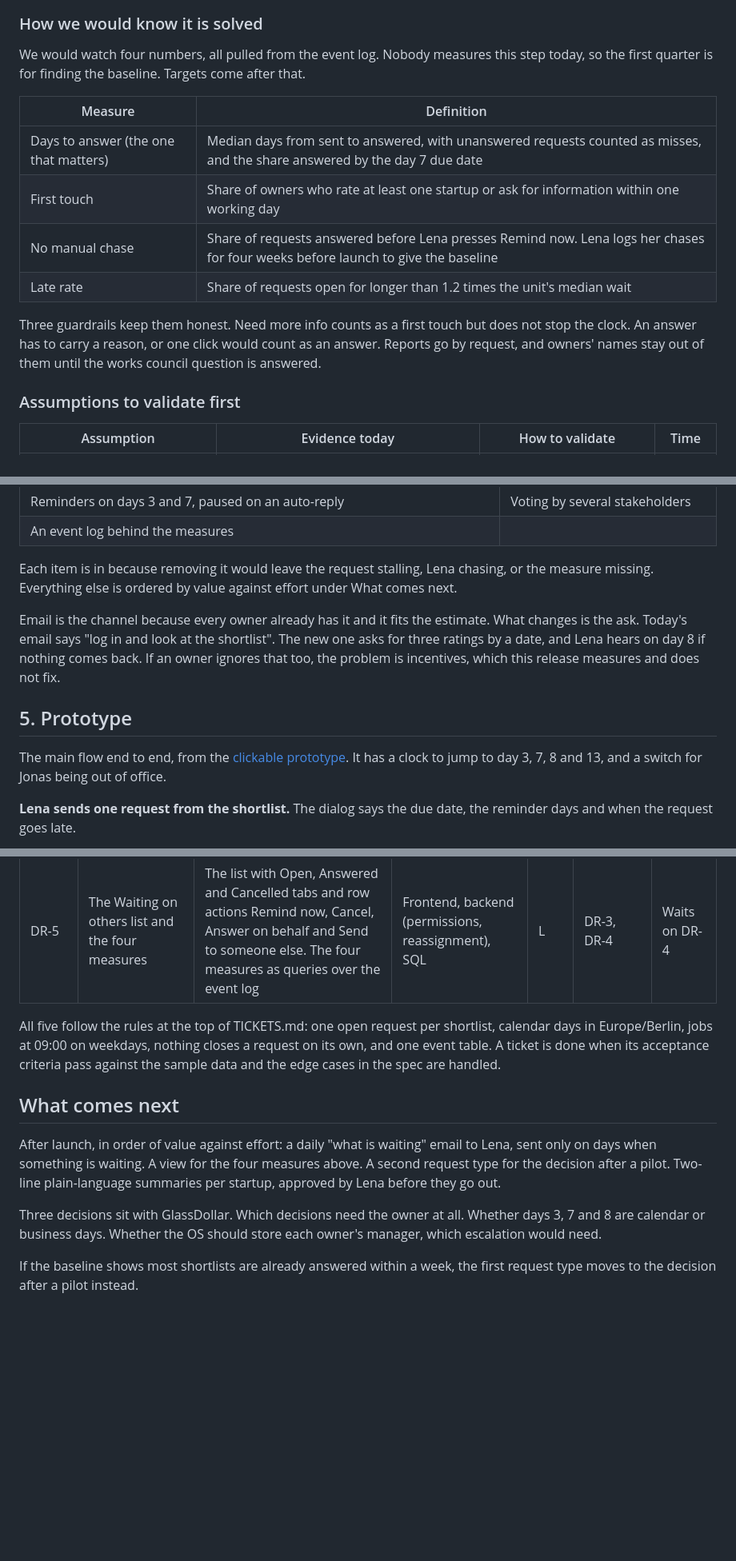
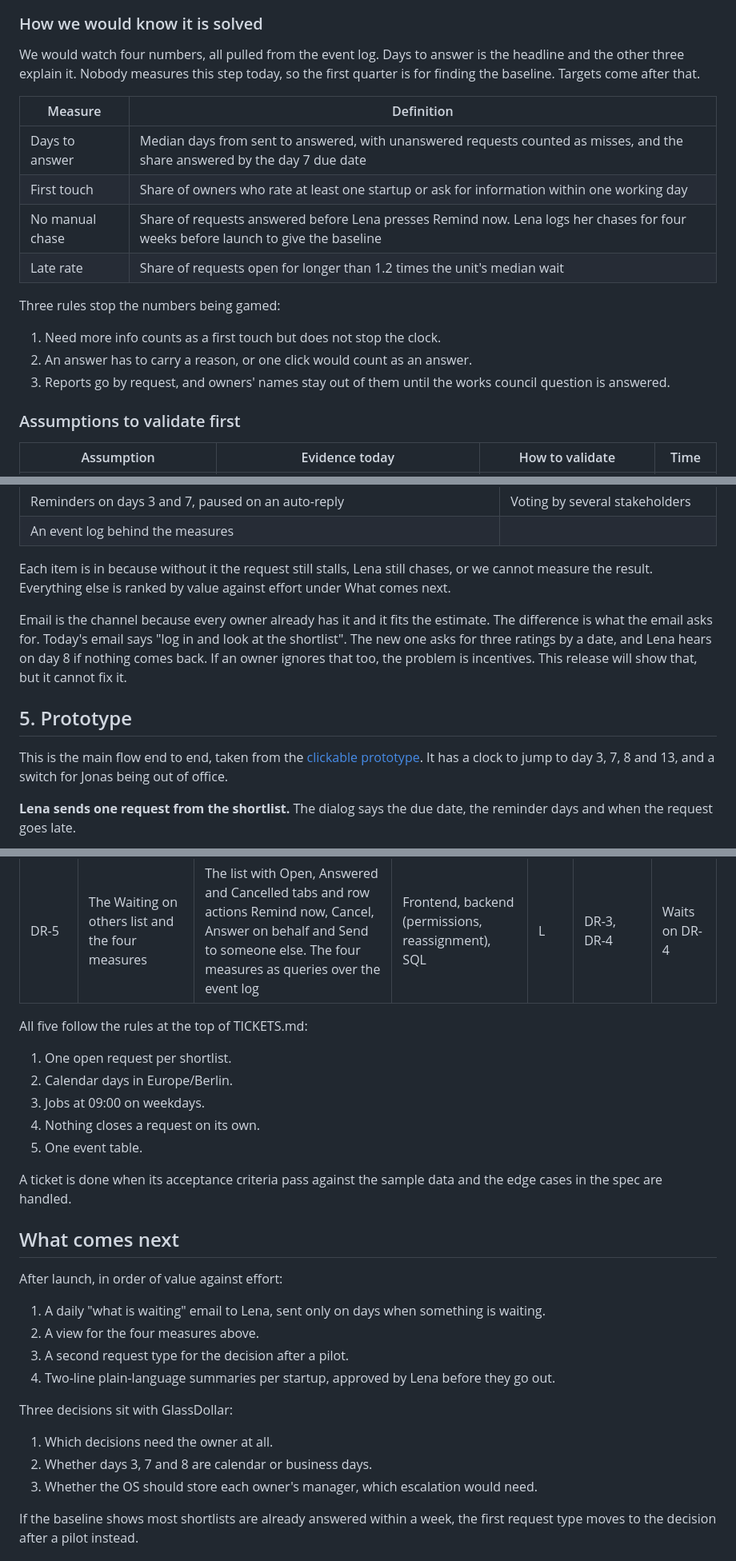
Before and after one commit to IamDejman/glassdollar-casestudy-ayodeji, a Markdown page: PRODUCT-BRIEF.md, 3 parts joined by grey strips. Shown at 80% size. Rendered like a GitHub page; blank space fills up the shorter version.

Commit message:
Brief: plain prose and numbered lists across the remaining sections (#25)

```diff
--- a/PRODUCT-BRIEF.md
+++ b/PRODUCT-BRIEF.md
@@ -37,16 +37,20 @@ Lena sends Jonas a shortlist and waits. Jonas means to look at it, but his own w
 
 ### How we would know it is solved
 
-We would watch four numbers, all pulled from the event log. Nobody measures this step today, so the first quarter is for finding the baseline. Targets come after that.
+We would watch four numbers, all pulled from the event log. Days to answer is the headline and the other three explain it. Nobody measures this step today, so the first quarter is for finding the baseline. Targets come after that.
 
 | Measure | Definition |
 |------|------------|
-| Days to answer (the one that matters) | Median days from sent to answered, with unanswered requests counted as misses, and the share answered by the day 7 due date |
+| Days to answer | Median days from sent to answered, with unanswered requests counted as misses, and the share answered by the day 7 due date |
 | First touch | Share of owners who rate at least one startup or ask for information within one working day |
 | No manual chase | Share of requests answered before Lena presses Remind now. Lena logs her chases for four weeks before launch to give the baseline |
 | Late rate | Share of requests open for longer than 1.2 times the unit's median wait |
 
-Three guardrails keep them honest. Need more info counts as a first touch but does not stop the clock. An answer has to carry a reason, or one click would count as an answer. Reports go by request, and owners' names stay out of them until the works council question is answered.
+Three rules stop the numbers being gamed:
+
+1. Need more info counts as a first touch but does not stop the clock.
+2. An answer has to carry a reason, or one click would count as an answer.
+3. Reports go by request, and owners' names stay out of them until the works council question is answered.
 
 ### Assumptions to validate first
 
@@ -92,13 +96,13 @@ The first release is 5 to 7 engineer-weeks. Before any of it is built, we test t
 | Reminders on days 3 and 7, paused on an auto-reply | Voting by several stakeholders |
 | An event log behind the measures | |
 
-Each item is in because removing it would leave the request stalling, Lena chasing, or the measure missing. Everything else is ordered by value against effort under What comes next.
+Each item is in because without it the request still stalls, Lena still chases, or we cannot measure the result. Everything else is ranked by value against effort under What comes next.
 
-Email is the channel because every owner already has it and it fits the estimate. What changes is the ask. Today's email says "log in and look at the shortlist". The new one asks for three ratings by a date, and Lena hears on day 8 if nothing comes back. If an owner ignores that too, the problem is incentives, which this release measures and does not fix.
+Email is the channel because every owner already has it and it fits the estimate. The difference is what the email asks for. Today's email says "log in and look at the shortlist". The new one asks for three ratings by a date, and Lena hears on day 8 if nothing comes back. If an owner ignores that too, the problem is incentives. This release will show that, but it cannot fix it.
 
 ## 5. Prototype
 
-The main flow end to end, from the [clickable prototype](https://iamdejman.github.io/glassdollar-casestudy-ayodeji/). It has a clock to jump to day 3, 7, 8 and 13, and a switch for Jonas being out of office.
+This is the main flow end to end, taken from the [clickable prototype](https://iamdejman.github.io/glassdollar-casestudy-ayodeji/). It has a clock to jump to day 3, 7, 8 and 13, and a switch for Jonas being out of office.
 
 **Lena sends one request from the shortlist.** The dialog says the due date, the reminder days and when the request goes late.
 
@@ -124,13 +128,30 @@ Five tickets, built in order. Each ships on its own. The full specs, with what t
 | DR-4 | Reminders on days 3 and 7, pause when away, Late on day 8 | Two reminders, skipped if the owner was active in the last 24 hours. Pause on an auto-reply or a bounce. Late on day 8 with one alert to Lena | Backend (scheduled jobs), inbound email parsing | L | DR-1, DR-2 | Waits on DR-2 |
 | DR-5 | The Waiting on others list and the four measures | The list with Open, Answered and Cancelled tabs and row actions Remind now, Cancel, Answer on behalf and Send to someone else. The four measures as queries over the event log | Frontend, backend (permissions, reassignment), SQL | L | DR-3, DR-4 | Waits on DR-4 |
 
-All five follow the rules at the top of TICKETS.md: one open request per shortlist, calendar days in Europe/Berlin, jobs at 09:00 on weekdays, nothing closes a request on its own, and one event table. A ticket is done when its acceptance criteria pass against the sample data and the edge cases in the spec are handled.
+All five follow the rules at the top of TICKETS.md:
+
+1. One open request per shortlist.
+2. Calendar days in Europe/Berlin.
+3. Jobs at 09:00 on weekdays.
+4. Nothing closes a request on its own.
+5. One event table.
+
+A ticket is done when its acceptance criteria pass against the sample data and the edge cases in the spec are handled.
 
 ## What comes next
 
-After launch, in order of value against effort: a daily "what is waiting" email to Lena, sent only on days when something is waiting. A view for the four measures above. A second request type for the decision after a pilot. Two-line plain-language summaries per startup, approved by Lena before they go out.
+After launch, in order of value against effort:
 
-Three decisions sit with GlassDollar. Which decisions need the owner at all. Whether days 3, 7 and 8 are calendar or business days. Whether the OS should store each owner's manager, which escalation would need.
+1. A daily "what is waiting" email to Lena, sent only on days when something is waiting.
+2. A view for the four measures above.
+3. A second request type for the decision after a pilot.
+4. Two-line plain-language summaries per startup, approved by Lena before they go out.
+
+Three decisions sit with GlassDollar:
+
+1. Which decisions need the owner at all.
+2. Whether days 3, 7 and 8 are calendar or business days.
+3. Whether the OS should store each owner's manager, which escalation would need.
 
 If the baseline shows most shortlists are already answered within a week, the first request type moves to the decision after a pilot instead.
 
```
Also changed, not shown: other parts of PRODUCT-BRIEF.md (+5 -5 lines).
